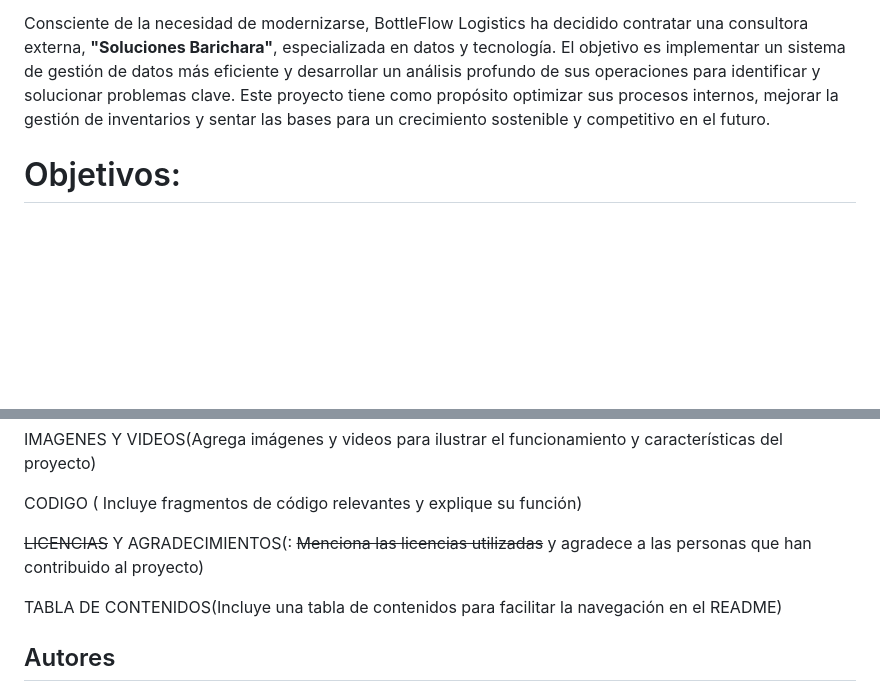
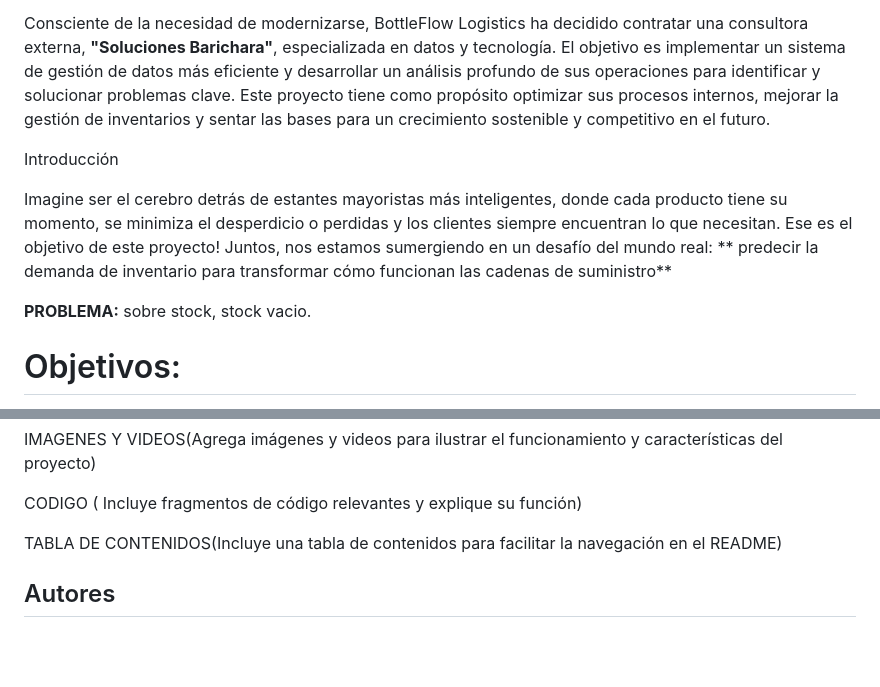
Before and after one commit to No-Country-simulation/c22-29-ft-data-bi, a Markdown page: README.md, 2 parts joined by grey strips. Rendered like a GitHub page; blank space fills up the shorter version.

Commit message:
avance de introduccion

```diff
--- a/README.md
+++ b/README.md
@@ -13,6 +13,14 @@ __PROBLEMA:__
 La dirección, basándose en su amplia experiencia en el sector, ha identificado varios desafíos operativos, siendo uno de los más críticos la gestión ineficiente de su stock. Este problema no solo afecta el flujo de distribución, sino que también podría limitar la capacidad de la empresa para competir eficazmente en un mercado cada vez más dinámico y digitalizado.
 
 Consciente de la necesidad de modernizarse, BottleFlow Logistics ha decidido contratar una consultora externa, **"Soluciones Barichara"**, especializada en datos y tecnología. El objetivo es implementar un sistema de gestión de datos más eficiente y desarrollar un análisis profundo de sus operaciones para identificar y solucionar problemas clave. Este proyecto tiene como propósito optimizar sus procesos internos, mejorar la gestión de inventarios y sentar las bases para un crecimiento sostenible y competitivo en el futuro.
+
+Introducción
+
+Imagine ser el cerebro detrás de estantes mayoristas  más inteligentes, donde cada producto tiene su momento, se minimiza el desperdicio o perdidas y los clientes siempre encuentran lo que necesitan. Ese es el objetivo de este proyecto! Juntos, nos estamos sumergiendo en un desafío del mundo real: ** predecir la demanda de inventario para transformar cómo funcionan las cadenas de suministro**
+
+
+
+__PROBLEMA:__ sobre stock, stock vacio.
 
 # Objetivos:
 - Gestionar los niveles de inventario de manera eficaz en todas las categorías.
@@ -54,9 +62,6 @@ del proyecto)
 
 CODIGO ( Incluye fragmentos de código relevantes y explique su función)
 
-
-~~LICENCIAS~~ Y AGRADECIMIENTOS(: ~~Menciona las licencias utilizadas~~ y agradece a las personas que
-han contribuido al proyecto)
 
 TABLA DE CONTENIDOS(Incluye una tabla de contenidos para facilitar la navegación en el
 README)
```
